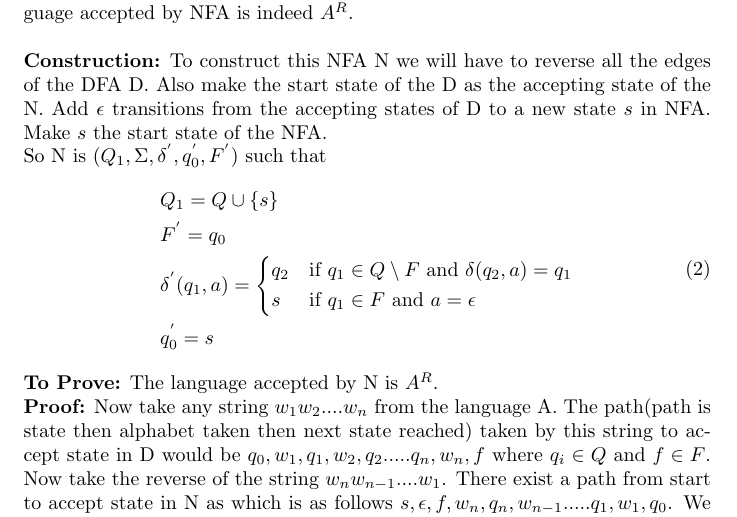
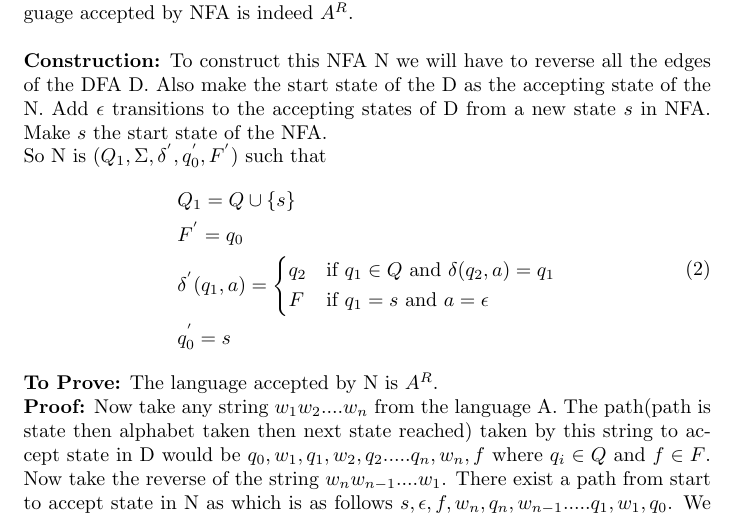
Before and after one commit to its-sachin/COL352-TOC, a LaTeX document (A1/A1.tex): part of page 6 of 8, cut so that both start at the same text. Compiled offline with pdfLaTeX.

Commit message:
again a change in 5

```diff
--- a/A1/A1.tex
+++ b/A1/A1.tex
@@ -106,7 +106,7 @@ As every regular language has a DFA which accepts it, let D be $(Q, \Sigma, \del
  the language accepted by NFA is indeed $A^R$.\\
 \\
 \textbf{Construction:} To construct this NFA N we will have to reverse all the edges of the DFA D. Also make the start
-state of the D as the accepting state of the N. Add $\epsilon$ transitions from the accepting states of D to a new state
+state of the D as the accepting state of the N. Add $\epsilon$ transitions to the accepting states of D from a new state
 $s$ in NFA. Make $s$ the start state of the NFA.\\
 So N is $(Q_1, \Sigma, \delta^{'}, q_0^{'} , F^{'} )$ such that
 \begin{equation}
@@ -115,8 +115,8 @@ So N is $(Q_1, \Sigma, \delta^{'}, q_0^{'} , F^{'} )$ such that
 &           F^{'}=q_0\\
 &           \delta^{'}(q_1,a) =
             \begin{cases*}
-            q_2 & if $q_1 \in Q \setminus F$  and  $\delta(q_2,a)=q_1$\\
-            s       & if $ q_1 \in F$ and $a=\epsilon$
+            q_2 & if $q_1 \in Q$  and  $\delta(q_2,a)=q_1$\\
+            F       & if $ q_1= s$ and $a=\epsilon$
             \end{cases*}\\
 &           q_0^{'}=s \\
 \end{split}
```
